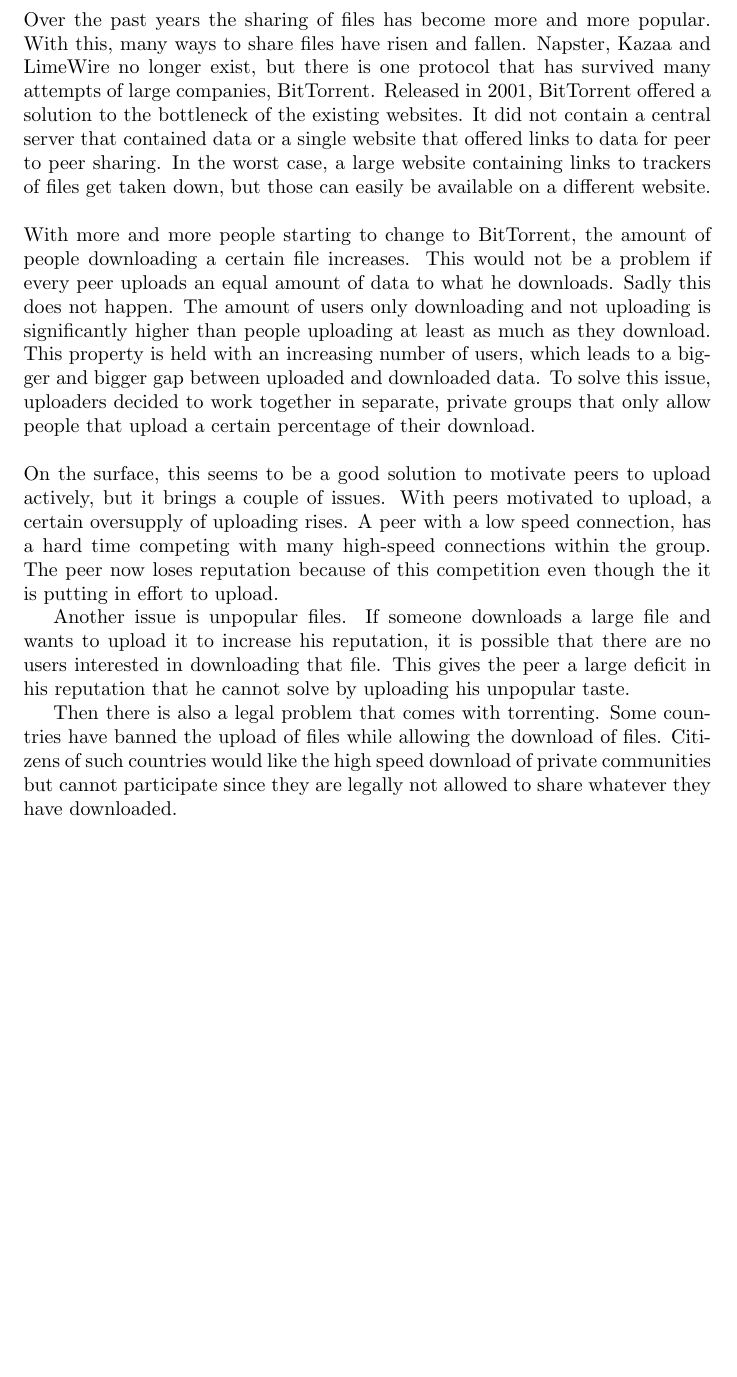
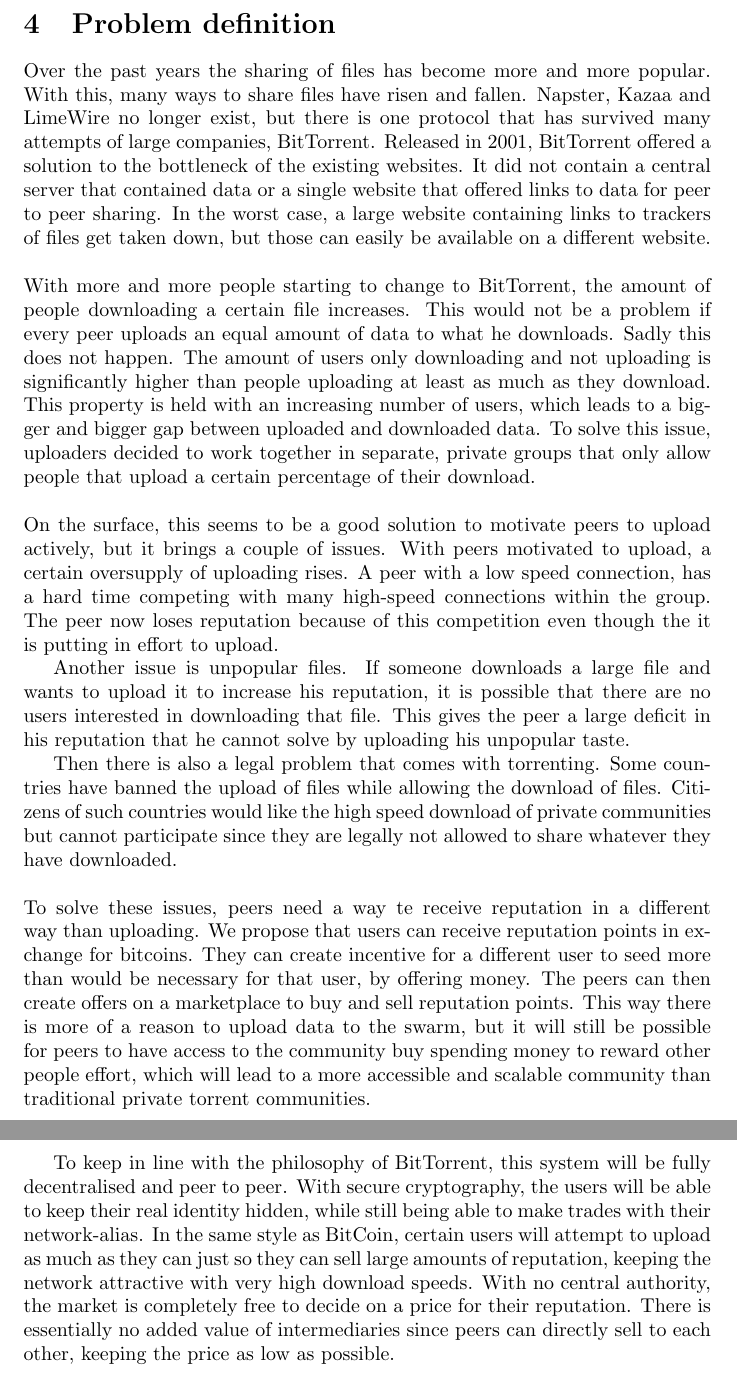
Before and after one commit to Tribler/decentral-market, a LaTeX document (docs/tex/Process Report.tex, which reads docs/tex/problem_definition.tex): part of page 6 of 12 before the commit and two parts of pages 6 and 7 of 13 after it, the two joined at a grey line, cut at the place of the change, the shorter picture padded with empty space. Compiled offline with pdfLaTeX.

Commit message:
Extended problem defenition

```diff
--- a/docs/tex/problem_definition.tex
+++ b/docs/tex/problem_definition.tex
@@ -23,8 +23,14 @@
 This gives the peer a large deficit in his reputation that he cannot solve by uploading his unpopular taste.
 
 Then there is also a legal problem that comes with torrenting. Some countries have banned the upload of files while allowing the download of files.
-Citizens of such countries would like the high speed download of private communities but cannot participate since they are legally not allowed to share whatever they have downloaded.
+Citizens of such countries would like the high speed download of private communities but cannot participate since they are legally not allowed to share whatever they have downloaded.\\
+\\
+To solve these issues, peers need a way te receive reputation in a different way than uploading. We propose that users can receive reputation points in exchange for bitcoins.
+They can create incentive for a different user to seed more than would be necessary for that user, by offering money.
+The peers can then create offers on a marketplace to buy and sell reputation points.
+This way there is more of a reason to upload data to the swarm, but it will still be possible for peers to have access to the community buy spending money to reward other people effort, which will lead to a more accessible and scalable community than traditional private torrent communities.
 
-%Trading reputation
-
-%Decentrilisation
+To keep in line with the philosophy of BitTorrent, this system will be fully decentralised and peer to peer.
+With secure cryptography, the users will be able to keep their real identity hidden, while still being able to make trades with their network-alias.
+In the same style as BitCoin, certain users will attempt to upload as much as they can just so they can sell large amounts of reputation, keeping the network attractive with very high download speeds.
+With no central authority, the market is completely free to decide on a price for their reputation. There is essentially no added value of intermediaries since peers can directly sell to each other, keeping the price as low as possible.
```
